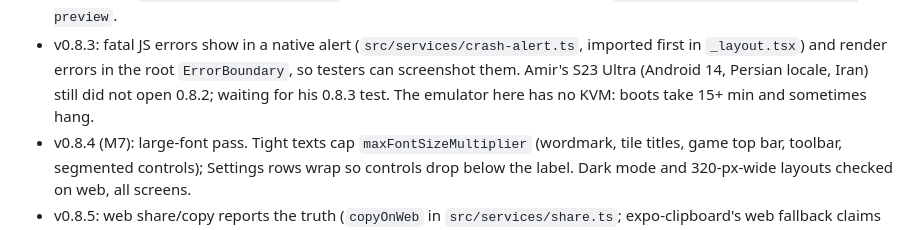
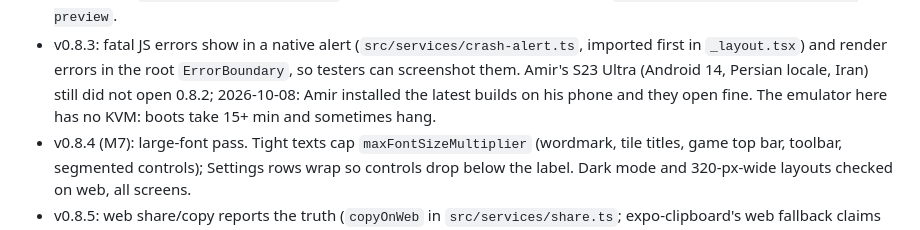
Before and after one commit to hajiheidari/crowns-app, a Markdown page: CLAUDE.md, the part around the change. Rendered like a GitHub page.

Commit message:
Note: builds open fine on Amir's phone
Co-Authored-By: Claude Opus 5.5 <noreply@anthropic.com>
Claude-Session: https://claude.ai/code/session_01CV8swuTHLnMxCJbxcmyU12

```diff
--- a/CLAUDE.md
+++ b/CLAUDE.md
@@ -72,7 +72,7 @@ Read these before writing code:
   EAS project `@hajiheidaris-team/crowns` is linked in app.json; APKs come from `eas build -p android --profile preview`.
 - v0.8.3: fatal JS errors show in a native alert (`src/services/crash-alert.ts`, imported first in `_layout.tsx`) and render errors in
   the root `ErrorBoundary`, so testers can screenshot them. Amir's S23 Ultra (Android 14, Persian locale, Iran) still did not open 0.8.2;
-  waiting for his 0.8.3 test. The emulator here has no KVM: boots take 15+ min and sometimes hang.
+  2026-10-08: Amir installed the latest builds on his phone and they open fine. The emulator here has no KVM: boots take 15+ min and sometimes hang.
 - v0.8.4 (M7): large-font pass. Tight texts cap `maxFontSizeMultiplier` (wordmark, tile titles, game top bar, toolbar, segmented
   controls); Settings rows wrap so controls drop below the label. Dark mode and 320-px-wide layouts checked on web, all screens.
 - v0.8.5: web share/copy reports the truth (`copyOnWeb` in `src/services/share.ts`; expo-clipboard's web fallback claims success
```
